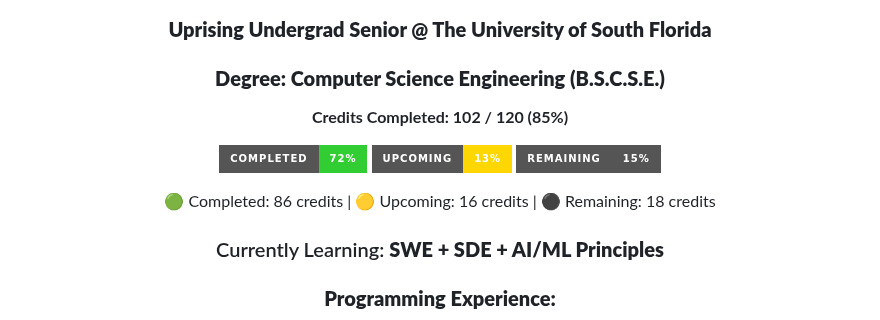
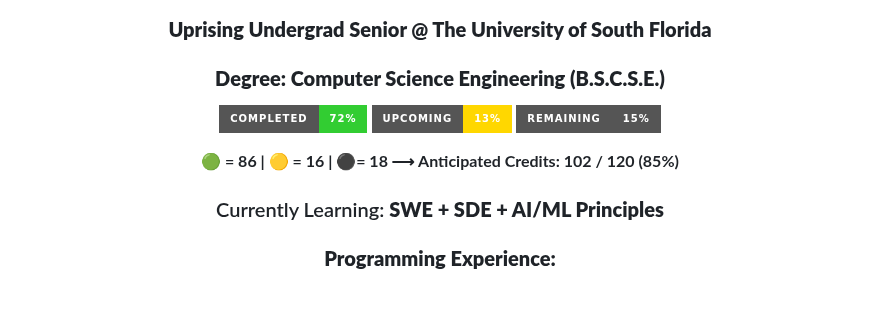
Before and after one commit to C-Kuzy/C-Kuzy, a Markdown page: README.md, the part around the change. Drawn GitHub-style; badges without logos; blank space fills up the shorter version.

Commit message:
Update credit completion details in README

```diff
--- a/README.md
+++ b/README.md
@@ -24,13 +24,15 @@
 <!-- Customized Degree Progression Bar -->
 <!-- TO UPDATE: Change the percentages below to match your credits -->
 <div align="center">
-    <p><strong>Credits Completed: 102 / 120 (85%)</strong></p>
     <p>
-        <img src="https://img.shields.io/badge/Completed-72%25-32CD32?style=for-the-badge" alt="Completed: 86 credits" />
-        <img src="https://img.shields.io/badge/Upcoming-13%25-FFD700?style=for-the-badge" alt="Upcoming: 16 credits" />
-        <img src="https://img.shields.io/badge/Remaining-15%25-gray?style=for-the-badge" alt="Remaining: 18 credits" />
+        <img src="https://img.shields.io/badge/Completed-72%25-32CD32?style=for-the-badge"
+            alt="Completed: 86 credits" />
+        <img src="https://img.shields.io/badge/Upcoming-13%25-FFD700?style=for-the-badge"
+            alt="Upcoming: 16 credits" />
+        <img src="https://img.shields.io/badge/Remaining-15%25-gray?style=for-the-badge"
+            alt="Remaining: 18 credits" />
     </p>
-    <p>🟢 Completed: 86 credits | 🟡 Upcoming: 16 credits | ⚫ Remaining: 18 credits</p>
+    <strong>🟢 = 86 | 🟡 = 16  | ⚫= 18 ⟶ Anticipated  Credits: 102 / 120 (85%)</strong>
 </div>
 
 <h3 align="center">Currently Learning: <strong>SWE + SDE + AI/ML Principles</strong></h3>
```
